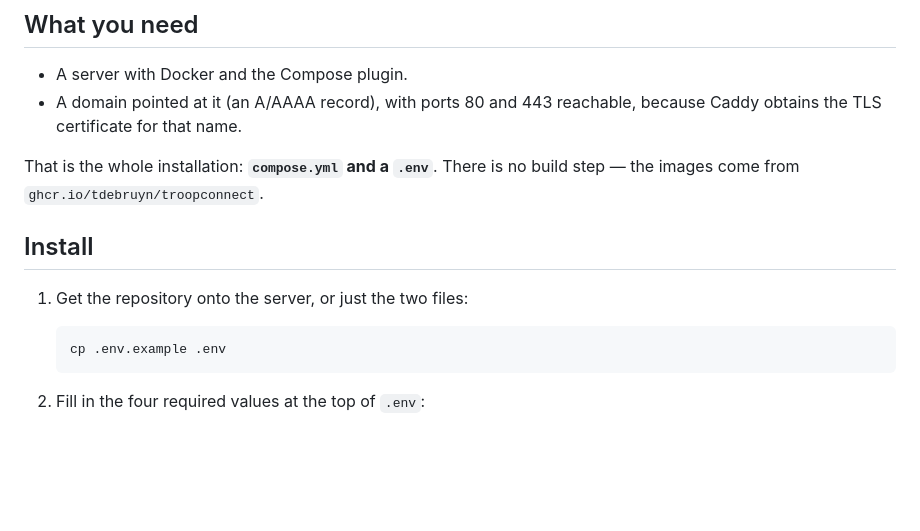
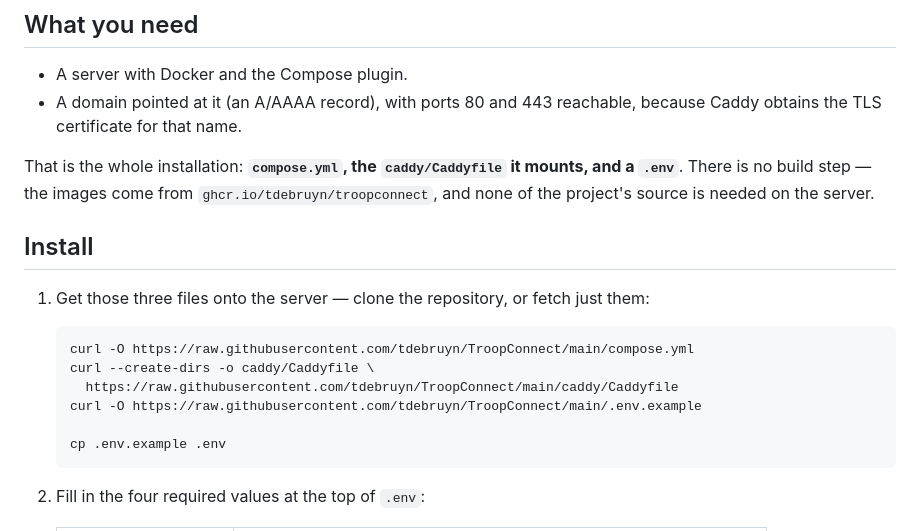
Before and after one commit to tdebruyn/TroopConnect, a Markdown page: INSTALL.md, the part around the change. GitHub-like rendering; blank space fills up the shorter version.

````diff
--- a/INSTALL.md
+++ b/INSTALL.md
@@ -11,14 +11,22 @@ way around a terminal and a `.env` file.
 - A domain pointed at it (an A/AAAA record), with ports 80 and 443 reachable,
   because Caddy obtains the TLS certificate for that name.
 
-That is the whole installation: **`compose.yml` and a `.env`**. There is no
-build step — the images come from `ghcr.io/tdebruyn/troopconnect`.
+That is the whole installation: **`compose.yml`, the `caddy/Caddyfile` it
+mounts, and a `.env`**. There is no build step — the images come from
+`ghcr.io/tdebruyn/troopconnect`, and none of the project's source is needed on
+the server.
 
 ## Install
 
-1. Get the repository onto the server, or just the two files:
+1. Get those three files onto the server — clone the repository, or fetch just
+   them:
 
    ```bash
+   curl -O https://raw.githubusercontent.com/tdebruyn/TroopConnect/main/compose.yml
+   curl --create-dirs -o caddy/Caddyfile \
+     https://raw.githubusercontent.com/tdebruyn/TroopConnect/main/caddy/Caddyfile
+   curl -O https://raw.githubusercontent.com/tdebruyn/TroopConnect/main/.env.example
+
    cp .env.example .env
    ```
 
````
Also changed, not shown: GETTING-STARTED.md (+22 -5 lines), README.md (+7 -3 lines).
